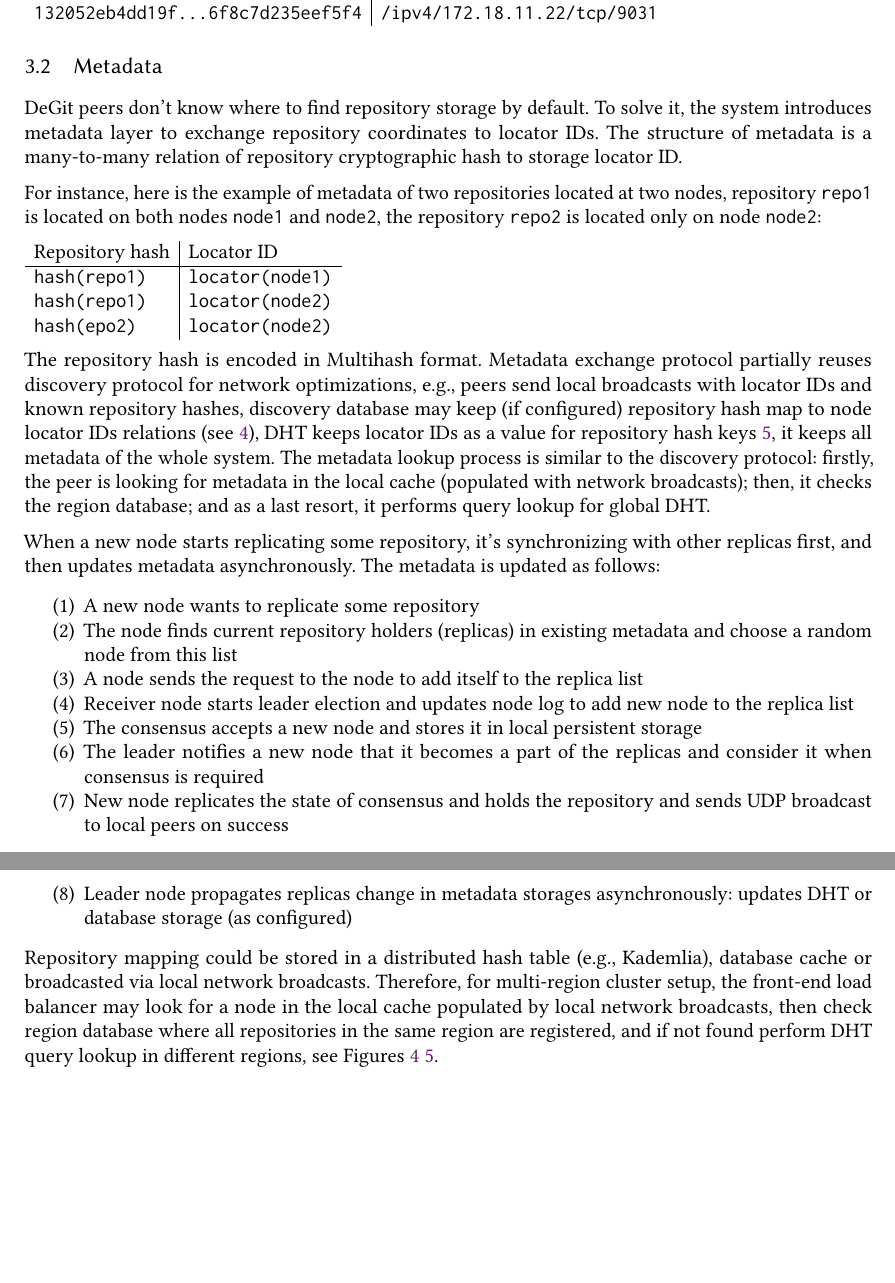
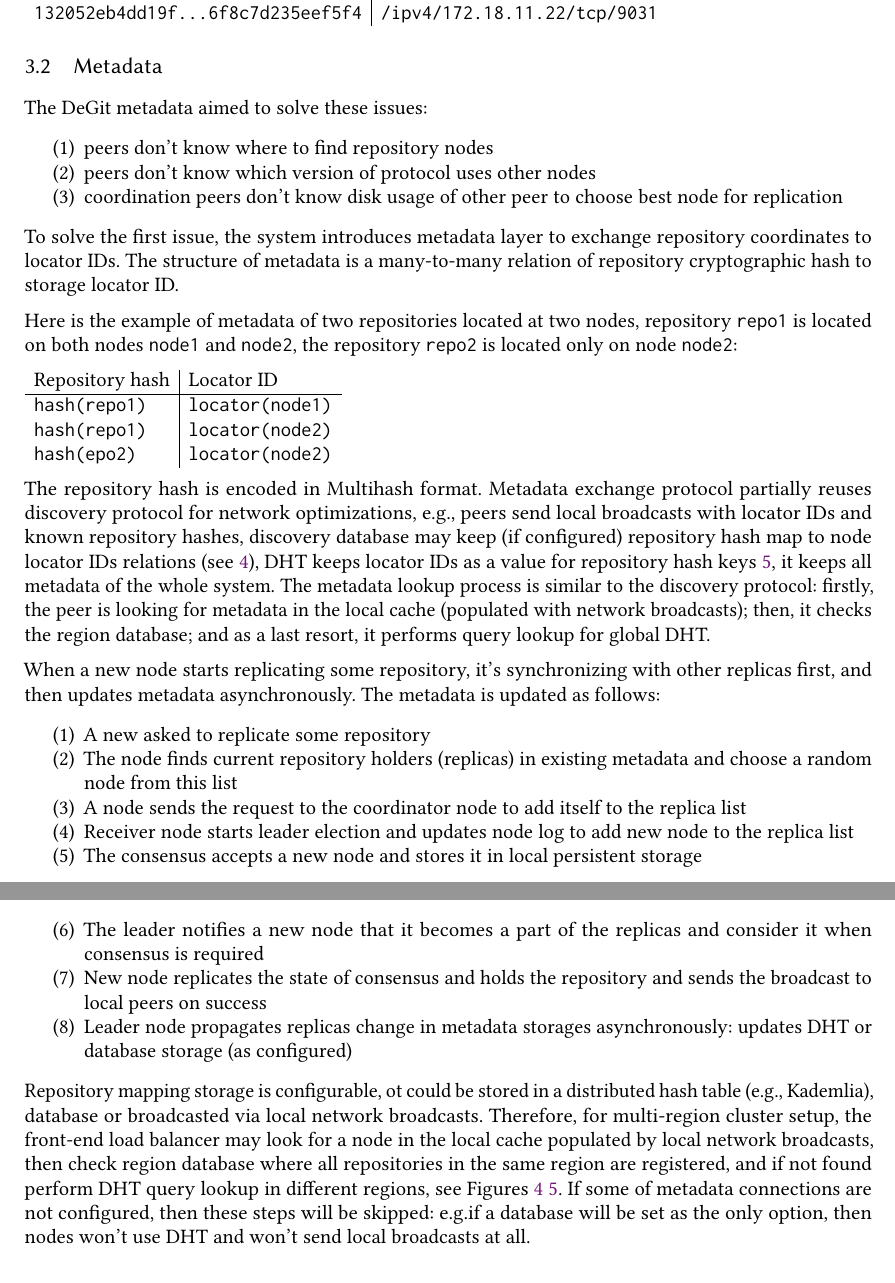
Before and after one commit to cqfn/degitx, a LaTeX paper (white-paper/wp.tex): two parts of pages 9 and 10 of 20, joined at a grey line, cut so that both start at the same text, the shorter picture padded with empty space. Compiled offline with pdfLaTeX.

Commit message:
#92 - updated metadata section

```diff
--- a/white-paper/wp.tex
+++ b/white-paper/wp.tex
@@ -475,12 +475,20 @@ Example of the routing table:
 
 \subsection{Metadata}\label{sec:metadata}
 
-DeGit peers don't know where to find repository storage by default.
-To solve it, the system introduces metadata layer to exchange repository coordinates
-to locator IDs. The structure of metadata is a many-to-many relation of
+The DeGit metadata aimed to solve these issues:
+\begin{enumerate}
+  \item peers don't know where to find repository nodes
+  \item peers don't know which version of protocol uses other nodes
+  \item coordination peers don't know disk usage of other peer to choose
+    best node for replication
+\end{enumerate}
+
+To solve the first issue, the system introduces metadata layer to
+exchange repository coordinates to locator IDs. The structure
+of metadata is a many-to-many relation of
 repository cryptographic hash to storage locator ID.
 
-For instance, here is the example of metadata of two repositories located at two nodes,
+Here is the example of metadata of two repositories located at two nodes,
 repository \code{repo1} is located on both nodes \code{node1} and \code{node2},
 the repository \code{repo2} is located only on node \code{node2}:
 
@@ -491,36 +499,47 @@ the repository \code{repo2} is located only on node \code{node2}:
   \code{hash(epo2)} & \code{locator(node2)} \\
 \end{tabular}
 
-The repository hash is encoded in Multihash format. Metadata exchange protocol partially reuses
-discovery protocol for network optimizations, e.g., peers send local broadcasts
-with locator IDs and known repository hashes, discovery database may keep (if configured)
-repository hash map to node locator IDs relations (see \ref{fig:repo-lookup-db}),
-DHT keeps locator IDs as a value for repository hash keys \ref{fig:repo-lookup-dht},
-it keeps all metadata of the whole system. The metadata lookup process is similar to the discovery protocol:
-firstly, the peer is looking for metadata in the local cache (populated with network broadcasts); then, it checks
-the region database; and as a last resort, it performs query lookup for global DHT.
+The repository hash is encoded in Multihash format. Metadata exchange
+protocol partially reuses discovery protocol for network optimizations,
+e.g., peers send local broadcasts with locator IDs and known
+repository hashes, discovery database may keep (if configured)
+repository hash map to node locator IDs relations (see~\ref{fig:repo-lookup-db}),
+DHT keeps locator IDs as a value for repository hash keys~\ref{fig:repo-lookup-dht},
+it keeps all metadata of the whole system.
+The metadata lookup process is similar to the discovery protocol:
+firstly, the peer is looking for metadata in the local cache
+(populated with network broadcasts); then, it checks the region database;
+and as a last resort, it performs query lookup for global DHT.
 
-When a new node starts replicating some repository, it's synchronizing with other replicas first, and then
-updates metadata asynchronously. The metadata is updated as follows:
+When a new node starts replicating some repository, it's synchronizing
+with other replicas first, and then updates metadata asynchronously.
+The metadata is updated as follows:
 \begin{enumerate}
-  \item A new node wants to replicate some repository
-  \item The node finds current repository holders (replicas) in existing metadata and choose a random node from this list
-  \item A node sends the request to the node to add itself to the replica list
+  \item A new asked to replicate some repository
+  \item The node finds current repository holders (replicas) in existing
+    metadata and choose a random node from this list
+  \item A node sends the request to the coordinator node to add itself
+    to the replica list
   \item Receiver node starts leader election and updates node log to add new node to the replica list
   \item The consensus accepts a new node and stores it in local persistent storage
   \item The leader notifies a new node that it becomes a part of the replicas and consider it when consensus is required
-  \item New node replicates the state of consensus and holds the repository and sends UDP broadcast to
-    local peers on success
-  \item Leader node propagates replicas change in metadata storages asynchronously: updates DHT or database storage
-    (as configured)
+  \item New node replicates the state of consensus and holds the repository
+    and sends the broadcast to local peers on success
+  \item Leader node propagates replicas change in metadata storages asynchronously:
+    updates DHT or database storage (as configured)
 \end{enumerate}
 
-Repository mapping could be stored in a distributed hash table (e.g., Kademlia),
-database cache or broadcasted via local network broadcasts.
-Therefore, for multi-region cluster setup, the front-end load balancer may look for a node in the local cache
-populated by local network broadcasts, then check region database where all repositories in the same region are
+Repository mapping storage is configurable, ot could be stored in a
+distributed hash table (e.g., Kademlia),
+database or broadcasted via local network broadcasts.
+Therefore, for multi-region cluster setup, the front-end load balancer may
+look for a node in the local cache populated by local network broadcasts,
+then check region database where all repositories in the same region are
 registered, and if not found perform DHT query lookup in different regions,
-see Figures \ref{fig:repo-lookup-db} \ref{fig:repo-lookup-dht}.
+see Figures~\ref{fig:repo-lookup-db}~\ref{fig:repo-lookup-dht}. If some of
+metadata connections are not configured, then these steps will be skipped:
+e.g.\@if a database will be set as the only option, then nodes won't use DHT
+and won't send local broadcasts at all.
 
 \begin{figure}
   \begin{center}
```
